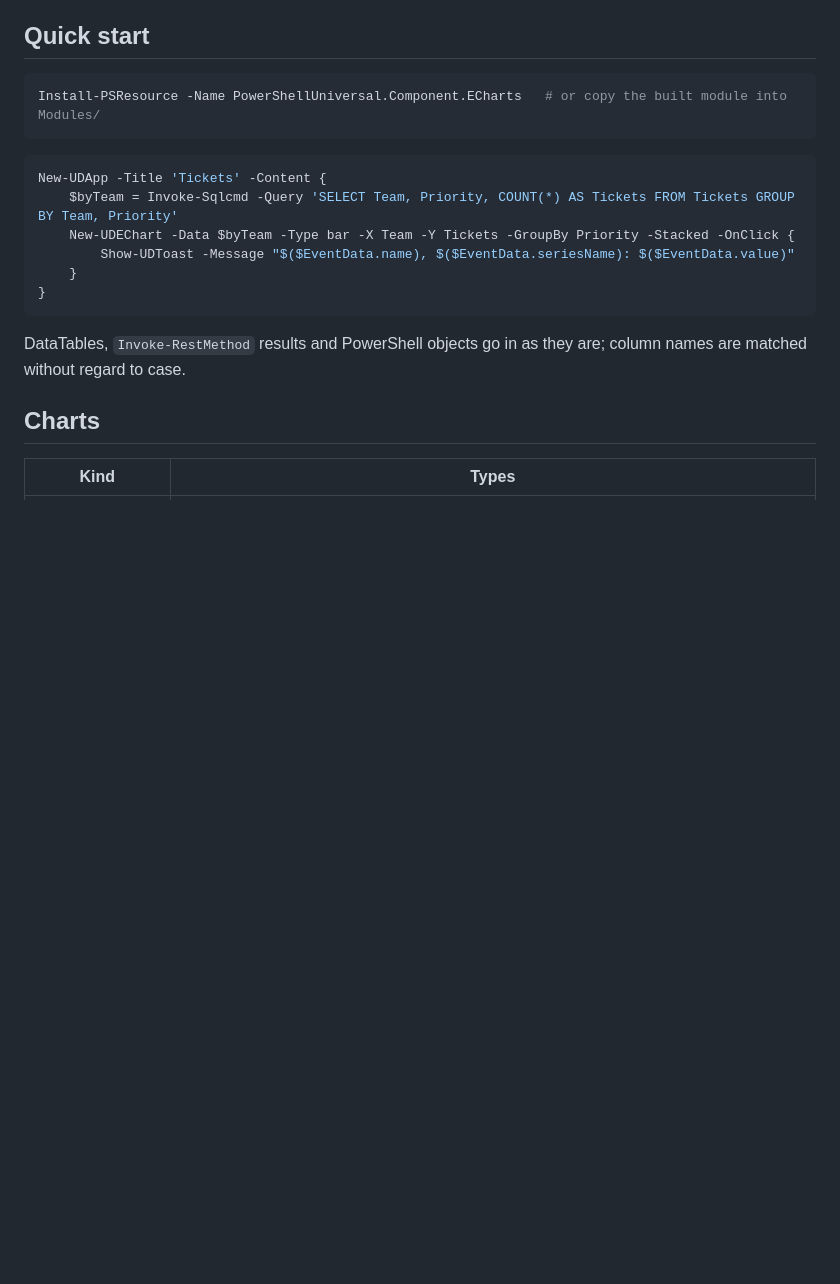
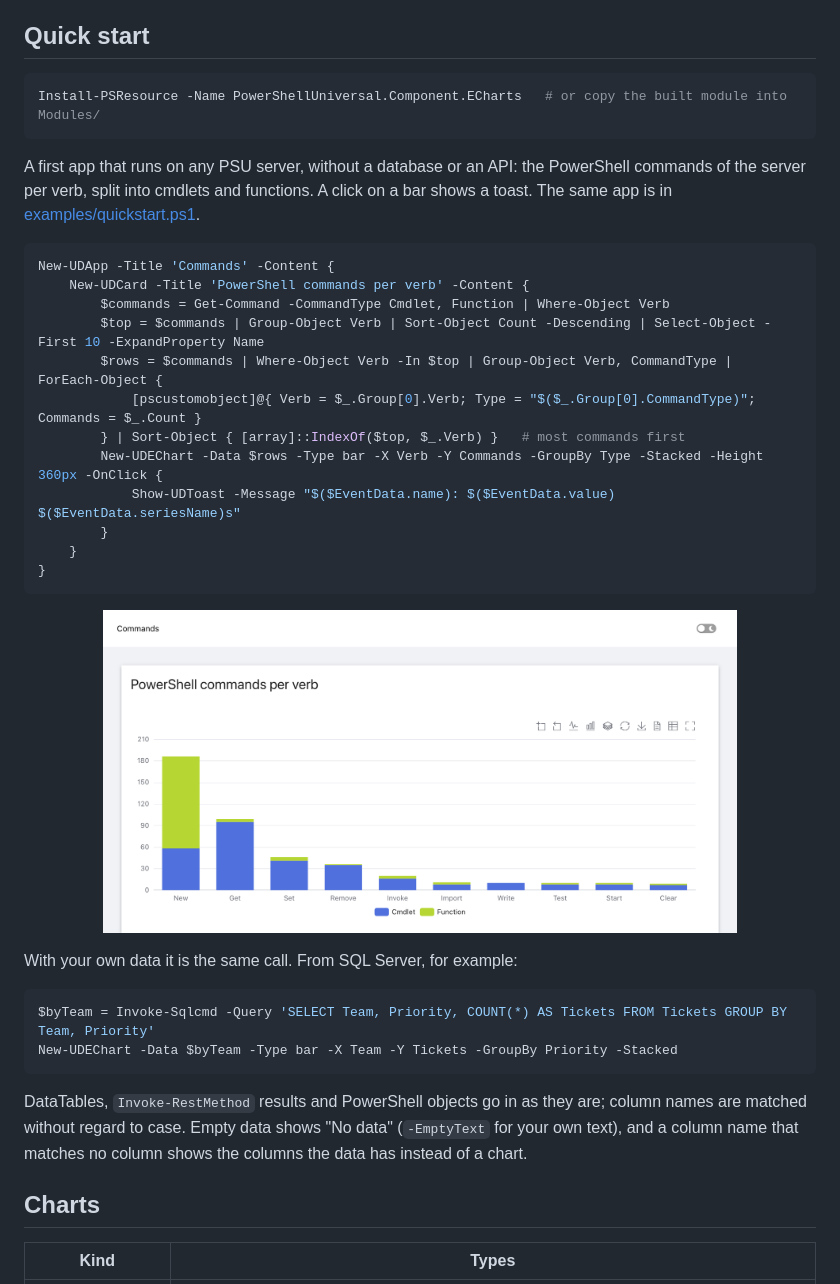
Before and after one commit to eizedev/powershell-universal-components, a Markdown page: README.md, the part around the change. GitHub-like rendering; pictures changed too: assets/screenshot-quickstart-light.png (added); blank space fills up the shorter version.

Commit message:
docs: quick start that runs on any PSU server, with screenshots; -EmptyText example on the docs site (#35)
Co-authored-by: Claude Opus 5.5 <noreply@anthropic.com>

````diff
--- a/README.md
+++ b/README.md
@@ -37,17 +37,42 @@ Safari; the Safari app and iOS are not tested).
 Install-PSResource -Name PowerShellUniversal.Component.ECharts   # or copy the built module into Modules/
 ```
 
+A first app that runs on any PSU server, without a database or an API: the PowerShell commands of the
+server per verb, split into cmdlets and functions. A click on a bar shows a toast. The same app is in
+[examples/quickstart.ps1](modules/PowerShellUniversal.Component.ECharts/examples/quickstart.ps1).
+
 ```powershell
-New-UDApp -Title 'Tickets' -Content {
-    $byTeam = Invoke-Sqlcmd -Query 'SELECT Team, Priority, COUNT(*) AS Tickets FROM Tickets GROUP BY Team, Priority'
-    New-UDEChart -Data $byTeam -Type bar -X Team -Y Tickets -GroupBy Priority -Stacked -OnClick {
-        Show-UDToast -Message "$($EventData.name), $($EventData.seriesName): $($EventData.value)"
+New-UDApp -Title 'Commands' -Content {
+    New-UDCard -Title 'PowerShell commands per verb' -Content {
+        $commands = Get-Command -CommandType Cmdlet, Function | Where-Object Verb
+        $top = $commands | Group-Object Verb | Sort-Object Count -Descending | Select-Object -First 10 -ExpandProperty Name
+        $rows = $commands | Where-Object Verb -In $top | Group-Object Verb, CommandType | ForEach-Object {
+            [pscustomobject]@{ Verb = $_.Group[0].Verb; Type = "$($_.Group[0].CommandType)"; Commands = $_.Count }
+        } | Sort-Object { [array]::IndexOf($top, $_.Verb) }   # most commands first
+        New-UDEChart -Data $rows -Type bar -X Verb -Y Commands -GroupBy Type -Stacked -Height 360px -OnClick {
+            Show-UDToast -Message "$($EventData.name): $($EventData.value) $($EventData.seriesName)s"
+        }
     }
 }
 ```
 
+<p align="center">
+  <picture>
+    <source media="(prefers-color-scheme: dark)" srcset="assets/screenshot-quickstart-dark.png">
+    <img src="assets/screenshot-quickstart-light.png" alt="The quick start app: stacked bars of PowerShell commands per verb, cmdlets and functions" width="80%">
+  </picture>
+</p>
+
+With your own data it is the same call. From SQL Server, for example:
+
+```powershell
+$byTeam = Invoke-Sqlcmd -Query 'SELECT Team, Priority, COUNT(*) AS Tickets FROM Tickets GROUP BY Team, Priority'
+New-UDEChart -Data $byTeam -Type bar -X Team -Y Tickets -GroupBy Priority -Stacked
+```
+
 DataTables, `Invoke-RestMethod` results and PowerShell objects go in as they are; column names are
-matched without regard to case.
+matched without regard to case. Empty data shows "No data" (`-EmptyText` for your own text), and a
+column name that matches no column shows the columns the data has instead of a chart.
 
 ## Charts
 
````
Also changed, not shown: assets/screenshot-quickstart-dark.png (added), 3 other files.
